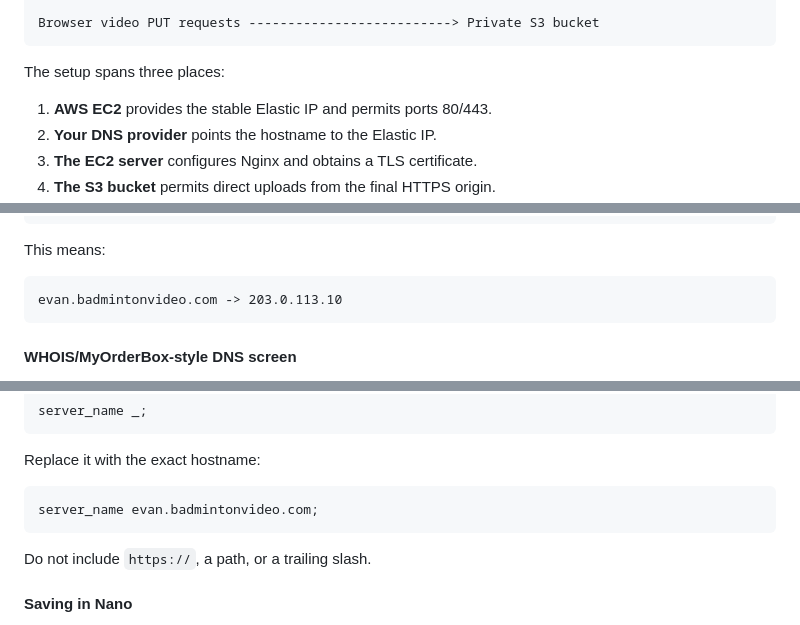
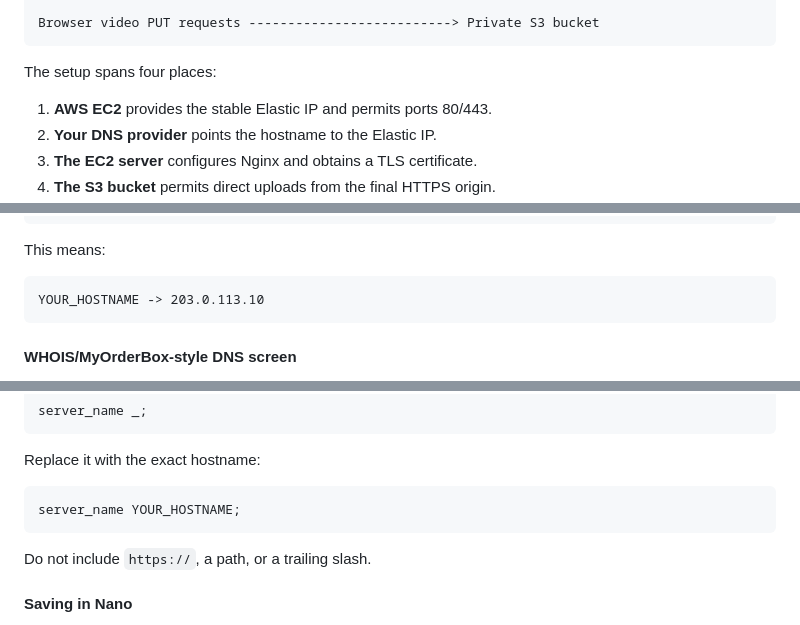
Before and after one commit to evanlow/badminton-video-vault, a Markdown page: DEPLOY.md, 3 parts joined by grey strips. GitHub-like rendering.

````diff
--- a/DEPLOY.md
+++ b/DEPLOY.md
@@ -727,7 +727,7 @@ Nginx -> Gunicorn -> Flask
 Browser video PUT requests --------------------------> Private S3 bucket
 ```
 
-The setup spans three places:
+The setup spans four places:
 
 1. **AWS EC2** provides the stable Elastic IP and permits ports 80/443.
 2. **Your DNS provider** points the hostname to the Elastic IP.
@@ -819,7 +819,7 @@ TTL:         Auto
 This means:
 
 ```text
-evan.badmintonvideo.com -> 203.0.113.10
+YOUR_HOSTNAME -> 203.0.113.10
 ```
 
 #### WHOIS/MyOrderBox-style DNS screen
@@ -931,7 +931,7 @@ server_name _;
 Replace it with the exact hostname:
 
 ```nginx
-server_name evan.badmintonvideo.com;
+server_name YOUR_HOSTNAME;
 ```
 
 Do not include `https://`, a path, or a trailing slash.
````
Also changed, not shown: other parts of DEPLOY.md (+23 -23 lines).
